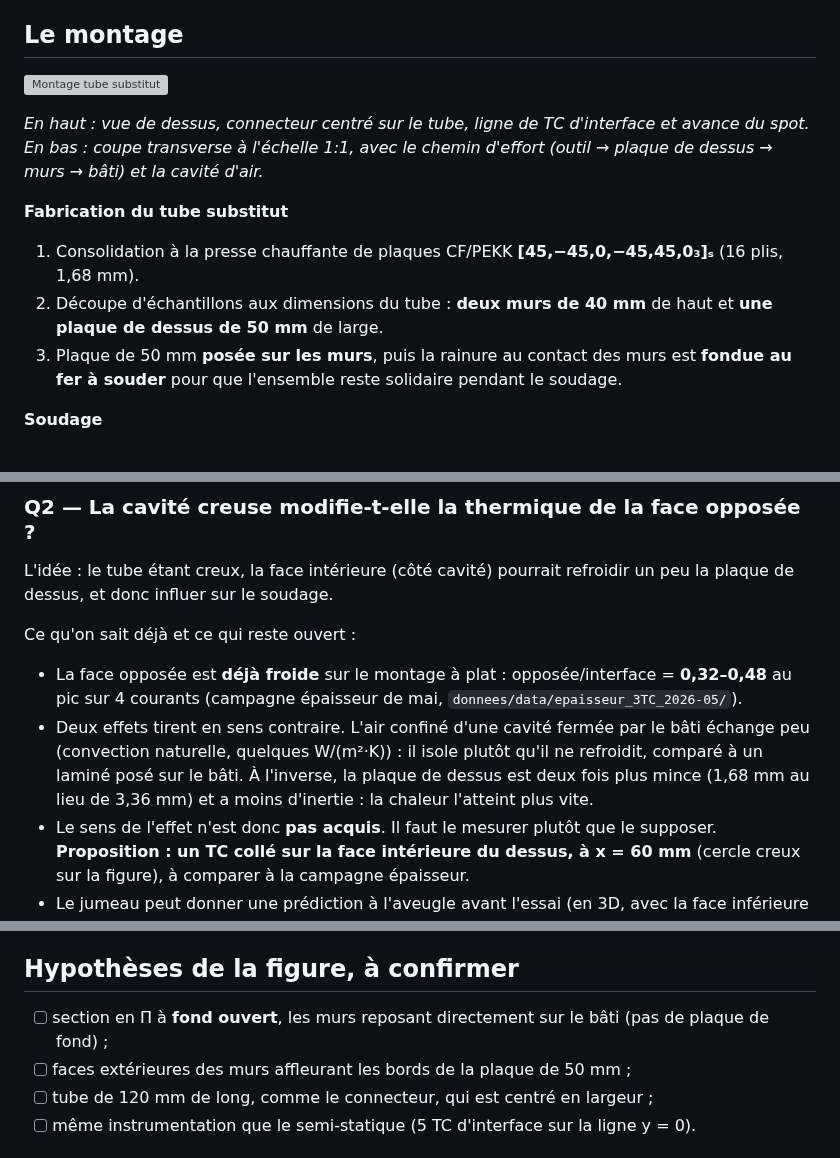
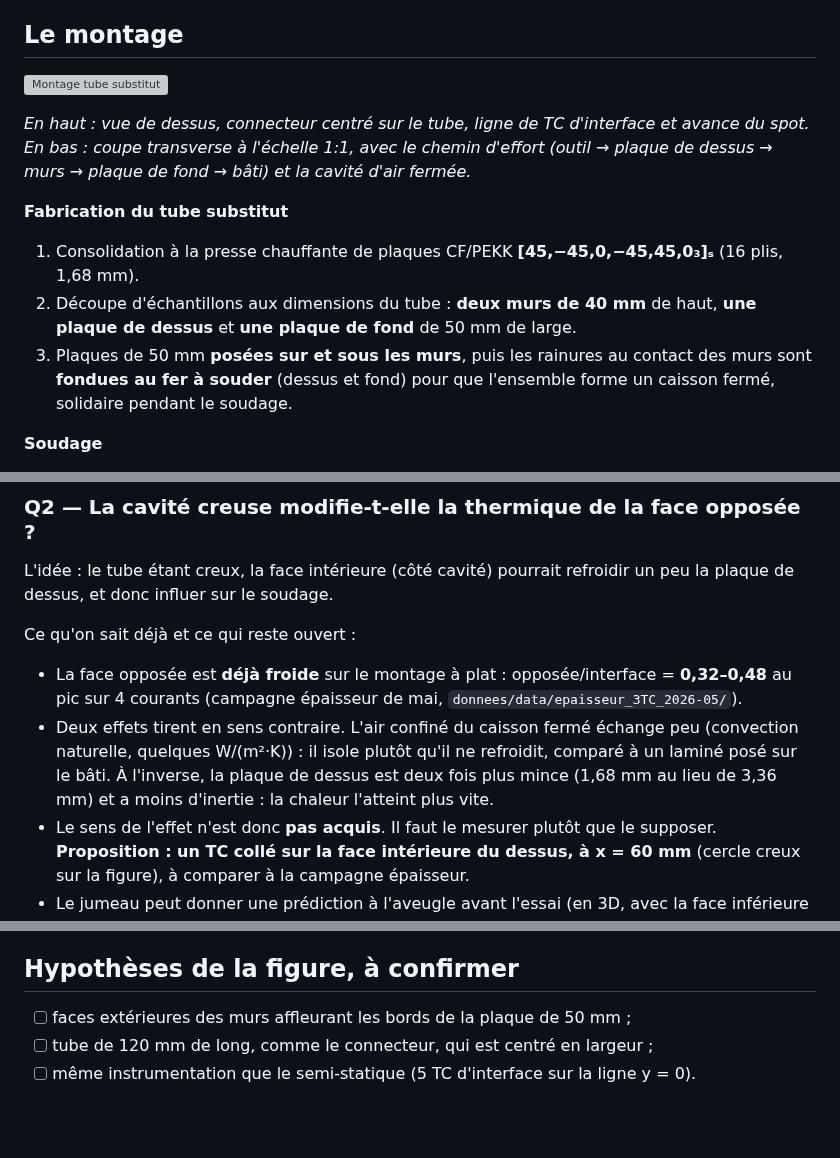
Before and after one commit to maxencesoixante/Jumeau_Soudage_Induction, a Markdown page: biblio/modele/issue73_tube_substitut_cfpekk.md, 3 parts joined by grey strips. Rendered like a GitHub page; blank space fills up the shorter version; grey boxes are pictures that could not be loaded.

Commit message:
issue #73 : caisson ferme par une plaque de fond
Co-Authored-By: Claude Opus 5.5 <noreply@anthropic.com>

```diff
--- a/biblio/modele/issue73_tube_substitut_cfpekk.md
+++ b/biblio/modele/issue73_tube_substitut_cfpekk.md
@@ -17,11 +17,11 @@ Il prolonge #71 (substitut en U fibre de verre + vessie) : si les parois du tube
 
-*En haut : vue de dessus, connecteur centré sur le tube, ligne de TC d'interface et avance du spot. En bas : coupe transverse à l'échelle 1:1, avec le chemin d'effort (outil → plaque de dessus → murs → bâti) et la cavité d'air.*
+*En haut : vue de dessus, connecteur centré sur le tube, ligne de TC d'interface et avance du spot. En bas : coupe transverse à l'échelle 1:1, avec le chemin d'effort (outil → plaque de dessus → murs → plaque de fond → bâti) et la cavité d'air fermée.*
 
 **Fabrication du tube substitut**
 
 1. Consolidation à la presse chauffante de plaques CF/PEKK **[45,−45,0,−45,45,0₃]ₛ** (16 plis, 1,68 mm).
-2. Découpe d'échantillons aux dimensions du tube : **deux murs de 40 mm** de haut et **une plaque de dessus de 50 mm** de large.
-3. Plaque de 50 mm **posée sur les murs**, puis la rainure au contact des murs est **fondue au fer à souder** pour que l'ensemble reste solidaire pendant le soudage.
+2. Découpe d'échantillons aux dimensions du tube : **deux murs de 40 mm** de haut, **une plaque de dessus** et **une plaque de fond** de 50 mm de large.
+3. Plaques de 50 mm **posées sur et sous les murs**, puis les rainures au contact des murs sont **fondues au fer à souder** (dessus et fond) pour que l'ensemble forme un caisson fermé, solidaire pendant le soudage.
 
 **Soudage**
 
@@ -47,7 +47,7 @@ L'idée : le tube étant creux, la face intérieure (côté cavité) pourrait re
 Ce qu'on sait déjà et ce qui reste ouvert :
 
 - La face opposée est **déjà froide** sur le montage à plat : opposée/interface = **0,32–0,48** au pic sur 4 courants (campagne épaisseur de mai, `donnees/data/epaisseur_3TC_2026-05/`).
-- Deux effets tirent en sens contraire. L'air confiné d'une cavité fermée par le bâti échange peu (convection naturelle, quelques W/(m²·K)) : il isole plutôt qu'il ne refroidit, comparé à un laminé posé sur le bâti. À l'inverse, la plaque de dessus est deux fois plus mince (1,68 mm au lieu de 3,36 mm) et a moins d'inertie : la chaleur l'atteint plus vite.
+- Deux effets tirent en sens contraire. L'air confiné du caisson fermé échange peu (convection naturelle, quelques W/(m²·K)) : il isole plutôt qu'il ne refroidit, comparé à un laminé posé sur le bâti. À l'inverse, la plaque de dessus est deux fois plus mince (1,68 mm au lieu de 3,36 mm) et a moins d'inertie : la chaleur l'atteint plus vite.
 - Le sens de l'effet n'est donc **pas acquis**. Il faut le mesurer plutôt que le supposer. **Proposition : un TC collé sur la face intérieure du dessus, à x = 60 mm** (cercle creux sur la figure), à comparer à la campagne épaisseur.
 - Le jumeau peut donner une prédiction à l'aveugle avant l'essai (en 3D, avec la face inférieure passée en condition de cavité). Ce serait un test à la manière de #64.
 
@@ -58,7 +58,6 @@ Ce qu'on sait déjà et ce qui reste ouvert :
 
 ## Hypothèses de la figure, à confirmer
 
-- [ ] section en Π à **fond ouvert**, les murs reposant directement sur le bâti (pas de plaque de fond) ;
 - [ ] faces extérieures des murs affleurant les bords de la plaque de 50 mm ;
 - [ ] tube de 120 mm de long, comme le connecteur, qui est centré en largeur ;
 - [ ] même instrumentation que le semi-statique (5 TC d'interface sur la ligne y = 0).
```
Also changed, not shown: other parts of biblio/modele/issue73_tube_substitut_cfpekk.md (+1 -1 lines).
